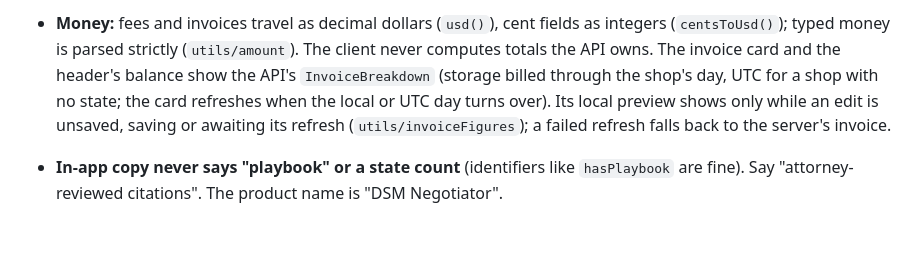
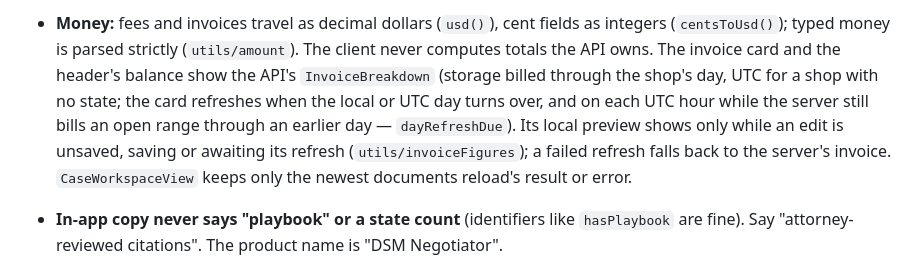
Before and after one commit to ahmedtanjim/dent-shop-negotiation-web, a Markdown page: CLAUDE.md, the part around the change. Drawn GitHub-style; blank space fills up the shorter version.

Commit message:
docs: the invoice card's hourly refresh and newest-reload rule
Co-Authored-By: Claude Opus 5.5 <noreply@anthropic.com>

```diff
--- a/CLAUDE.md
+++ b/CLAUDE.md
@@ -163,8 +163,10 @@ tours, `@sentry/vue` (lazy). `@/` aliases `src/`. No markdown or UI library.
   (`centsToUsd()`); typed money is parsed strictly (`utils/amount`). The client never computes totals
   the API owns. The invoice card and the header's balance show the API's `InvoiceBreakdown` (storage
   billed through the shop's day, UTC for a shop with no state; the card refreshes when the local or
-  UTC day turns over). Its local preview shows only while an edit is unsaved, saving or awaiting
-  its refresh (`utils/invoiceFigures`); a failed refresh falls back to the server's invoice.
+  UTC day turns over, and on each UTC hour while the server still bills an open range through an
+  earlier day — `dayRefreshDue`). Its local preview shows only while an edit is unsaved, saving or
+  awaiting its refresh (`utils/invoiceFigures`); a failed refresh falls back to the server's
+  invoice. `CaseWorkspaceView` keeps only the newest documents reload's result or error.
 - **In-app copy never says "playbook" or a state count** (identifiers like `hasPlaybook` are fine).
   Say "attorney-reviewed citations". The product name is "DSM Negotiator".
 - Use `ApiError.code` for branching, not message text. New endpoints go in the matching `src/api/*.ts`
```
